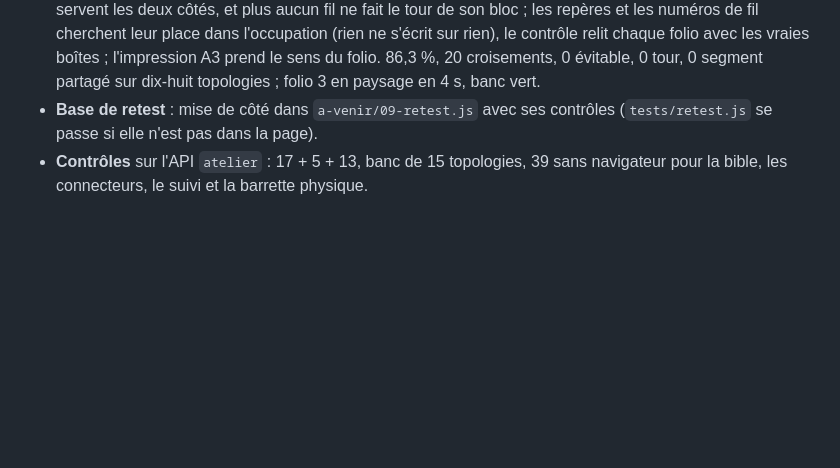
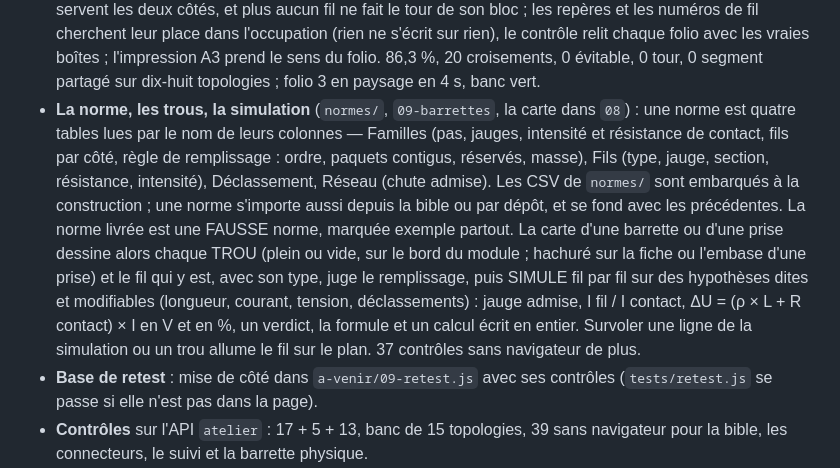
Before and after one commit to martinnathan980-prog/Outil-lectrique-, a Markdown page: REFONTE.md, the part around the change. GitHub-like rendering; blank space fills up the shorter version.

Commit message:
Les LISEZMOI et la refonte disent la norme, ce qu'elle lit et ce que les vraies devront apporter
Co-Authored-By: Claude Fable 5.1 <noreply@anthropic.com>
Claude-Session: https://claude.ai/code/session_01SJNARvo3EkMZ1PC61moyNM

```diff
--- a/REFONTE.md
+++ b/REFONTE.md
@@ -230,6 +230,22 @@ Fait, mesuré, en place :
   prend le sens du folio. 86,3 %, 20 croisements, 0 évitable, 0 tour,
   0 segment partagé sur dix-huit topologies ; folio 3 en paysage en 4 s,
   banc vert.
+- **La norme, les trous, la simulation** (`normes/`, `09-barrettes`, la
+  carte dans `08`) : une norme est quatre tables lues par le nom de leurs
+  colonnes — Familles (pas, jauges, intensité et résistance de contact, fils
+  par côté, règle de remplissage : ordre, paquets contigus, réservés, masse),
+  Fils (type, jauge, section, résistance, intensité), Déclassement, Réseau
+  (chute admise). Les CSV de `normes/` sont embarqués à la construction ;
+  une norme s'importe aussi depuis la bible ou par dépôt, et se fond avec
+  les précédentes. La norme livrée est une FAUSSE norme, marquée exemple
+  partout. La carte d'une barrette ou d'une prise dessine alors chaque TROU
+  (plein ou vide, sur le bord du module ; hachuré sur la fiche ou l'embase
+  d'une prise) et le fil qui y est, avec son type, juge le remplissage, puis
+  SIMULE fil par fil sur des hypothèses dites et modifiables (longueur,
+  courant, tension, déclassements) : jauge admise, I fil / I contact,
+  ΔU = (ρ × L + R contact) × I en V et en %, un verdict, la formule et un
+  calcul écrit en entier. Survoler une ligne de la simulation ou un trou
+  allume le fil sur le plan. 37 contrôles sans navigateur de plus.
 - **Base de retest** : mise de côté dans `a-venir/09-retest.js` avec ses
   contrôles (`tests/retest.js` se passe si elle n'est pas dans la page).
 - **Contrôles** sur l'API `atelier` : 17 + 5 + 13, banc de 15 topologies, 39 sans navigateur pour la bible, les connecteurs, le suivi et la barrette physique.
```
Also changed, not shown: 1 other file.
